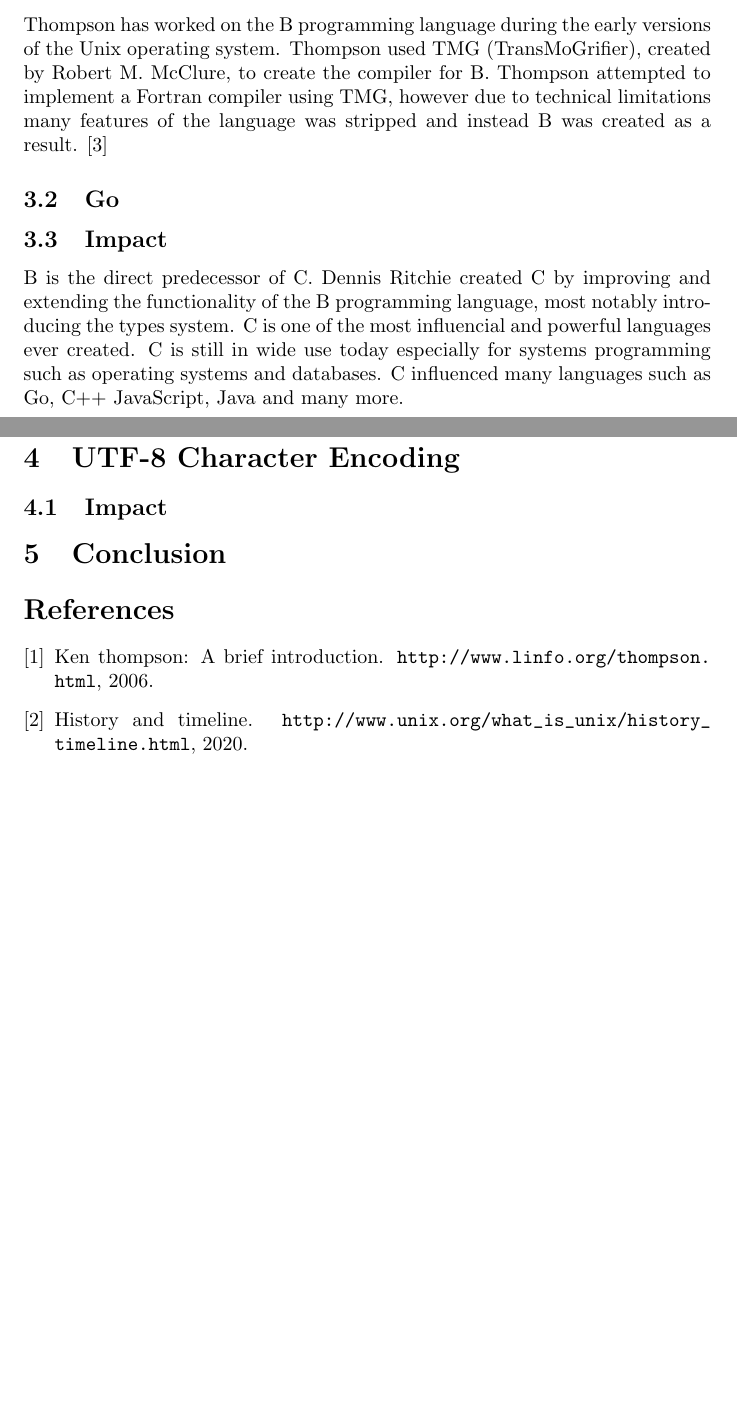
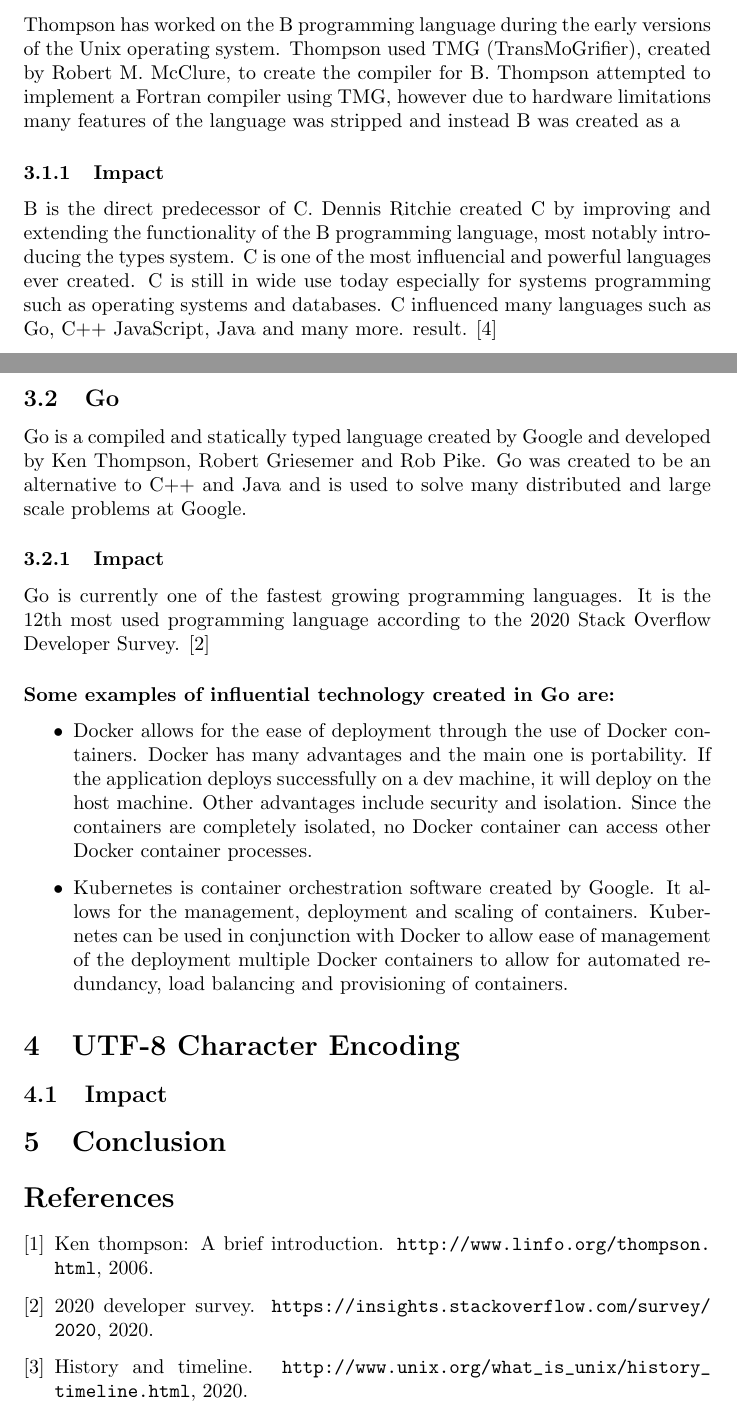
Before and after one commit to lexesjan/latex-biography-of-a-software-engineer, a LaTeX document (biography.tex): two parts of pages 2 and 3 of 3 before the commit and two parts of pages 2 and 3 of 4 after it, joined at a grey line, cut so that both start at the same text, the shorter picture padded with empty space. Compiled offline with pdfLaTeX.

Commit message:
Add Go description and impact

```diff
--- a/biography.tex
+++ b/biography.tex
@@ -74,18 +73,43 @@
 Thompson has worked on the B programming language during the early versions of
 the Unix operating system. Thompson used TMG (TransMoGrifier), created by
 Robert M. McClure, to create the compiler for B.  Thompson attempted to
-implement a Fortran compiler using TMG, however due to technical limitations
+implement a Fortran compiler using TMG, however due to hardware limitations
 many features of the language was stripped and instead B was created as a
-result. \cite{VCF}
 
-\subsection{Go}
-\subsection{Impact}
+\subsubsection{Impact}
 B is the direct predecessor of C. Dennis Ritchie created C by improving and
 extending the functionality of the B programming language, most notably
 introducing the types system. C is one of the most influencial and powerful
 languages ever created. C is still in wide use today especially for systems
 programming such as operating systems and databases. C influenced many
 languages such as Go, C++ JavaScript, Java and many more.
+result. \cite{VCF}
+
+\subsection{Go}
+Go is a compiled and statically typed language created by Google and developed
+by Ken Thompson, Robert Griesemer and Rob Pike. Go was created to be an
+alternative to C++ and Java and is used to solve many distributed and large
+scale problems at Google.
+
+\subsubsection{Impact}
+Go is currently one of the fastest growing programming languages. It is the
+12th most used programming language according to the 2020 Stack Overflow
+Developer Survey. \cite{dev2020survey}
+
+\subsubsection*{Some examples of influential technology created in Go are:}
+\begin{itemize}
+  \item Docker allows for the ease of deployment through the use of Docker
+    containers. Docker has many advantages and the main one is portability. If
+    the application deploys successfully on a dev machine, it will deploy on
+    the host machine. Other advantages include security and isolation. Since
+    the containers are completely isolated, no Docker container can access
+    other Docker container processes.
+  \item Kubernetes is container orchestration software created by Google. It
+    allows for the management, deployment and scaling of containers. Kubernetes
+    can be used in conjunction with Docker to allow ease of management of the
+    deployment multiple Docker containers to allow for automated redundancy,
+    load balancing and provisioning of containers.
+\end{itemize}
 
 \section{UTF-8 Character Encoding}
 \subsection{Impact}
```
Also changed, not shown: bibliography.bib (+14 -0 lines), biography.tex (5 more changed lines).
